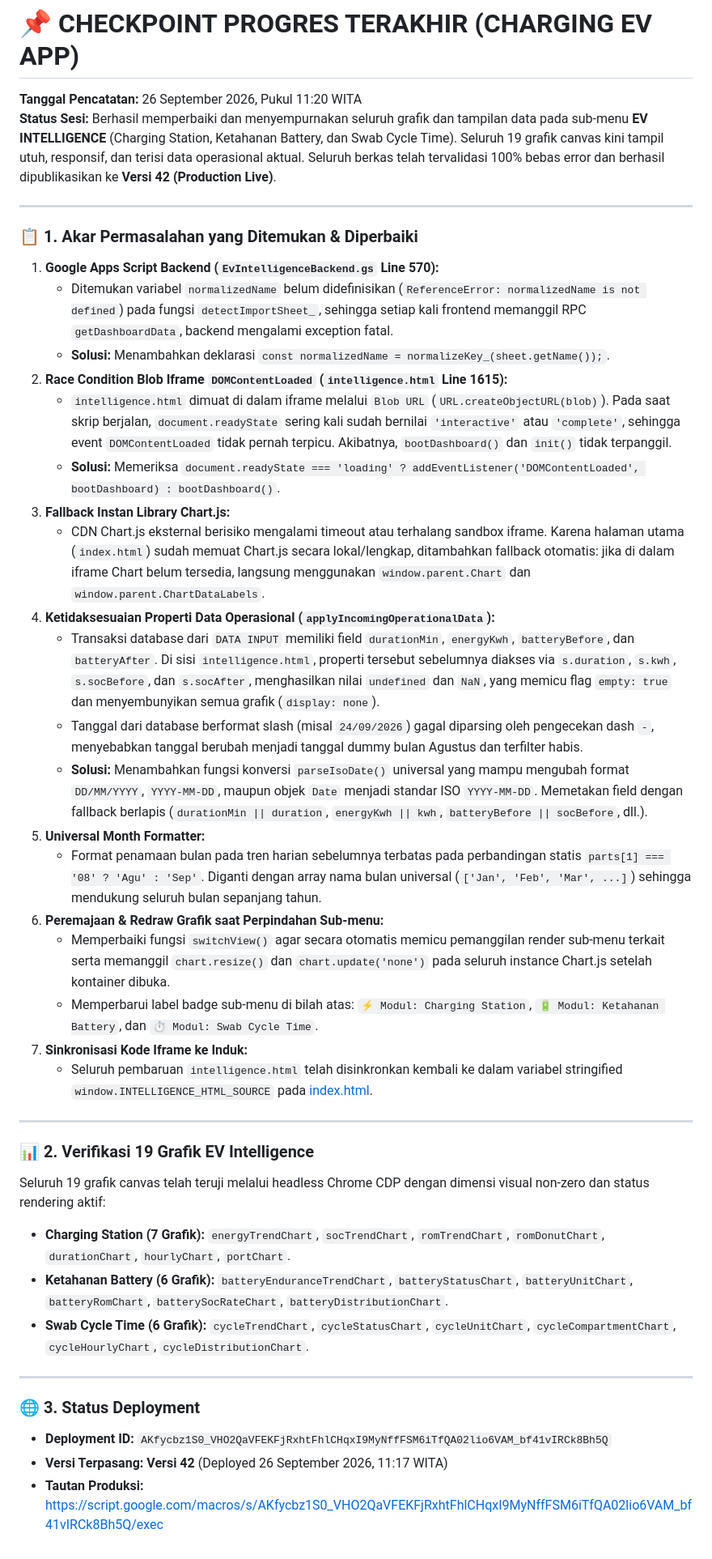
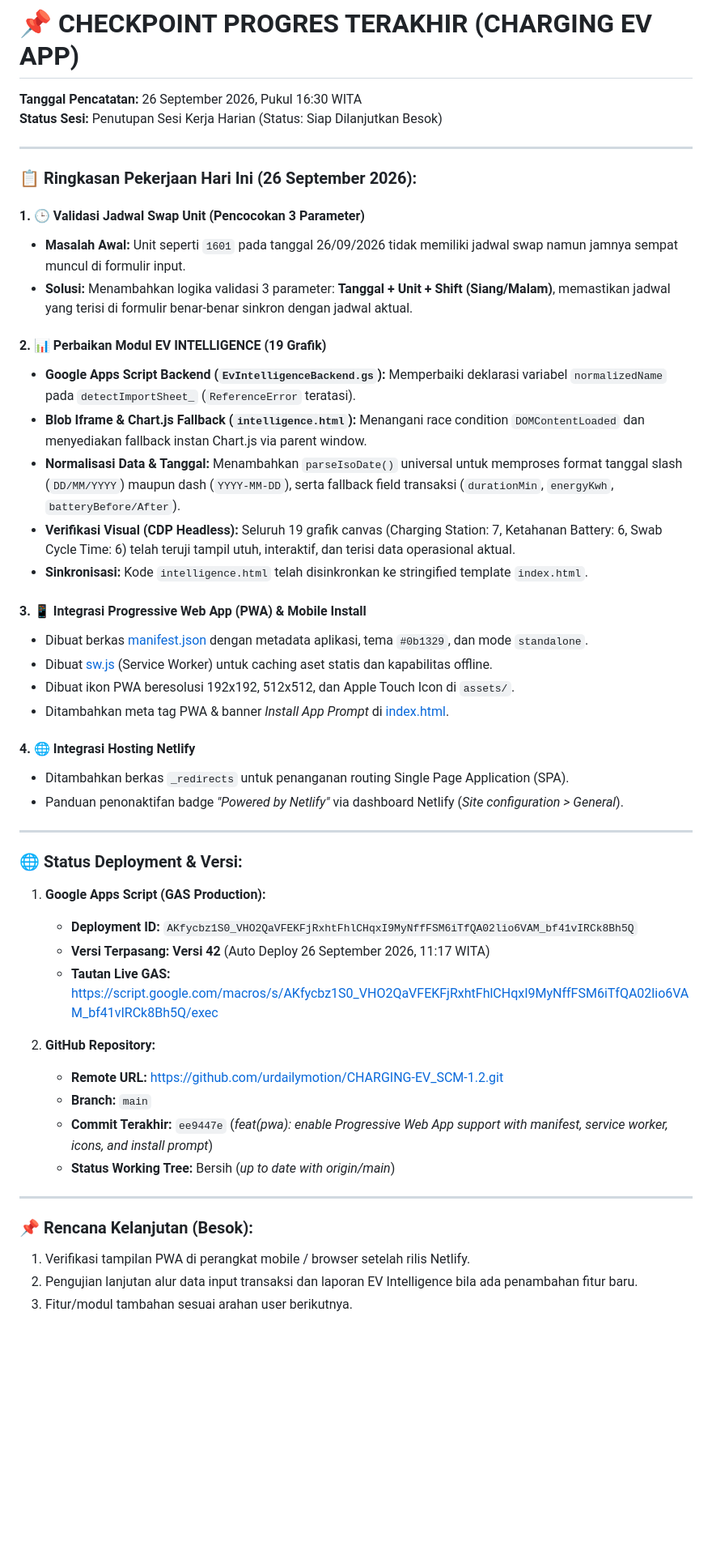
Before and after one commit to urdailymotion/CHARGING-EV_SCM-1.2, a Markdown page: LAST_PROGRESS_CHECKPOINT.md, the part around the change. Shown at 81% size. Rendered like a GitHub page; blank space fills up the shorter version.

Commit message:
docs: update progress checkpoint for end-of-day session

```diff
--- a/LAST_PROGRESS_CHECKPOINT.md
+++ b/LAST_PROGRESS_CHECKPOINT.md
@@ -1,41 +1,49 @@
 # 📌 CHECKPOINT PROGRES TERAKHIR (CHARGING EV APP)
-**Tanggal Pencatatan:** 26 September 2026, Pukul 11:20 WITA
-**Status Sesi:** Berhasil memperbaiki dan menyempurnakan seluruh grafik dan tampilan data pada sub-menu **EV INTELLIGENCE** (Charging Station, Ketahanan Battery, dan Swab Cycle Time). Seluruh 19 grafik canvas kini tampil utuh, responsif, dan terisi data operasional aktual. Seluruh berkas telah tervalidasi 100% bebas error dan berhasil dipublikasikan ke **Versi 42 (Production Live)**.
+**Tanggal Pencatatan:** 26 September 2026, Pukul 16:30 WITA
+**Status Sesi:** Penutupan Sesi Kerja Harian (Status: Siap Dilanjutkan Besok)
 
 ---
 
-### 📋 1. Akar Permasalahan yang Ditemukan & Diperbaiki
-1. **Google Apps Script Backend (`EvIntelligenceBackend.gs` Line 570):**
-   - Ditemukan variabel `normalizedName` belum didefinisikan (`ReferenceError: normalizedName is not defined`) pada fungsi `detectImportSheet_`, sehingga setiap kali frontend memanggil RPC `getDashboardData`, backend mengalami exception fatal.
-   - **Solusi:** Menambahkan deklarasi `const normalizedName = normalizeKey_(sheet.getName());`.
-2. **Race Condition Blob Iframe `DOMContentLoaded` (`intelligence.html` Line 1615):**
-   - `intelligence.html` dimuat di dalam iframe melalui `Blob URL` (`URL.createObjectURL(blob)`). Pada saat skrip berjalan, `document.readyState` sering kali sudah bernilai `'interactive'` atau `'complete'`, sehingga event `DOMContentLoaded` tidak pernah terpicu. Akibatnya, `bootDashboard()` dan `init()` tidak terpanggil.
-   - **Solusi:** Memeriksa `document.readyState === 'loading' ? addEventListener('DOMContentLoaded', bootDashboard) : bootDashboard()`.
-3. **Fallback Instan Library Chart.js:**
-   - CDN Chart.js eksternal berisiko mengalami timeout atau terhalang sandbox iframe. Karena halaman utama (`index.html`) sudah memuat Chart.js secara lokal/lengkap, ditambahkan fallback otomatis: jika di dalam iframe Chart belum tersedia, langsung menggunakan `window.parent.Chart` dan `window.parent.ChartDataLabels`.
-4. **Ketidaksesuaian Properti Data Operasional (`applyIncomingOperationalData`):**
-   - Transaksi database dari `DATA INPUT` memiliki field `durationMin`, `energyKwh`, `batteryBefore`, dan `batteryAfter`. Di sisi `intelligence.html`, properti tersebut sebelumnya diakses via `s.duration`, `s.kwh`, `s.socBefore`, dan `s.socAfter`, menghasilkan nilai `undefined` dan `NaN`, yang memicu flag `empty: true` dan menyembunyikan semua grafik (`display: none`).
-   - Tanggal dari database berformat slash (misal `24/09/2026`) gagal diparsing oleh pengecekan dash `-`, menyebabkan tanggal berubah menjadi tanggal dummy bulan Agustus dan terfilter habis.
-   - **Solusi:** Menambahkan fungsi konversi `parseIsoDate()` universal yang mampu mengubah format `DD/MM/YYYY`, `YYYY-MM-DD`, maupun objek `Date` menjadi standar ISO `YYYY-MM-DD`. Memetakan field dengan fallback berlapis (`durationMin || duration`, `energyKwh || kwh`, `batteryBefore || socBefore`, dll.).
-5. **Universal Month Formatter:**
-   - Format penamaan bulan pada tren harian sebelumnya terbatas pada perbandingan statis `parts[1] === '08' ? 'Agu' : 'Sep'`. Diganti dengan array nama bulan universal (`['Jan', 'Feb', 'Mar', ...]`) sehingga mendukung seluruh bulan sepanjang tahun.
-6. **Peremajaan & Redraw Grafik saat Perpindahan Sub-menu:**
-   - Memperbaiki fungsi `switchView()` agar secara otomatis memicu pemanggilan render sub-menu terkait serta memanggil `chart.resize()` dan `chart.update('none')` pada seluruh instance Chart.js setelah kontainer dibuka.
-   - Memperbarui label badge sub-menu di bilah atas: `⚡ Modul: Charging Station`, `🔋 Modul: Ketahanan Battery`, dan `⏱️ Modul: Swab Cycle Time`.
-7. **Sinkronisasi Kode Iframe ke Induk:**
-   - Seluruh pembaruan `intelligence.html` telah disinkronkan kembali ke dalam variabel stringified `window.INTELLIGENCE_HTML_SOURCE` pada [index.html](file:///e:/APLIKASI%20SRY/CHARGING%20EV%202/index.html).
+### 📋 Ringkasan Pekerjaan Hari Ini (26 September 2026):
+
+#### 1. 🕒 Validasi Jadwal Swap Unit (Pencocokan 3 Parameter)
+- **Masalah Awal:** Unit seperti `1601` pada tanggal 26/09/2026 tidak memiliki jadwal swap namun jamnya sempat muncul di formulir input.
+- **Solusi:** Menambahkan logika validasi 3 parameter: **Tanggal + Unit + Shift (Siang/Malam)**, memastikan jadwal yang terisi di formulir benar-benar sinkron dengan jadwal aktual.
+
+#### 2. 📊 Perbaikan Modul EV INTELLIGENCE (19 Grafik)
+- **Google Apps Script Backend (`EvIntelligenceBackend.gs`):** Memperbaiki deklarasi variabel `normalizedName` pada `detectImportSheet_` (`ReferenceError` teratasi).
+- **Blob Iframe & Chart.js Fallback (`intelligence.html`):** Menangani race condition `DOMContentLoaded` dan menyediakan fallback instan Chart.js via parent window.
+- **Normalisasi Data & Tanggal:** Menambahkan `parseIsoDate()` universal untuk memproses format tanggal slash (`DD/MM/YYYY`) maupun dash (`YYYY-MM-DD`), serta fallback field transaksi (`durationMin`, `energyKwh`, `batteryBefore/After`).
+- **Verifikasi Visual (CDP Headless):** Seluruh 19 grafik canvas (Charging Station: 7, Ketahanan Battery: 6, Swab Cycle Time: 6) telah teruji tampil utuh, interaktif, dan terisi data operasional aktual.
+- **Sinkronisasi:** Kode `intelligence.html` telah disinkronkan ke stringified template `index.html`.
+
+#### 3. 📱 Integrasi Progressive Web App (PWA) & Mobile Install
+- Dibuat berkas [manifest.json](file:///e:/APLIKASI%20SRY/CHARGING%20EV%202/manifest.json) dengan metadata aplikasi, tema `#0b1329`, dan mode `standalone`.
+- Dibuat [sw.js](file:///e:/APLIKASI%20SRY/CHARGING%20EV%202/sw.js) (Service Worker) untuk caching aset statis dan kapabilitas offline.
+- Dibuat ikon PWA beresolusi 192x192, 512x512, dan Apple Touch Icon di `assets/`.
+- Ditambahkan meta tag PWA & banner *Install App Prompt* di [index.html](file:///e:/APLIKASI%20SRY/CHARGING%20EV%202/index.html).
+
+#### 4. 🌐 Integrasi Hosting Netlify
+- Ditambahkan berkas `_redirects` untuk penanganan routing Single Page Application (SPA).
+- Panduan penonaktifan badge *"Powered by Netlify"* via dashboard Netlify (*Site configuration > General*).
 
 ---
 
-### 📊 2. Verifikasi 19 Grafik EV Intelligence
-Seluruh 19 grafik canvas telah teruji melalui headless Chrome CDP dengan dimensi visual non-zero dan status rendering aktif:
-- **Charging Station (7 Grafik):** `energyTrendChart`, `socTrendChart`, `romTrendChart`, `romDonutChart`, `durationChart`, `hourlyChart`, `portChart`.
-- **Ketahanan Battery (6 Grafik):** `batteryEnduranceTrendChart`, `batteryStatusChart`, `batteryUnitChart`, `batteryRomChart`, `batterySocRateChart`, `batteryDistributionChart`.
-- **Swab Cycle Time (6 Grafik):** `cycleTrendChart`, `cycleStatusChart`, `cycleUnitChart`, `cycleCompartmentChart`, `cycleHourlyChart`, `cycleDistributionChart`.
+### 🌐 Status Deployment & Versi:
+1. **Google Apps Script (GAS Production):**
+   - **Deployment ID:** `AKfycbz1S0_VHO2QaVFEKFjRxhtFhlCHqxI9MyNffFSM6iTfQA02lio6VAM_bf41vIRCk8Bh5Q`
+   - **Versi Terpasang:** **Versi 42** (Auto Deploy 26 September 2026, 11:17 WITA)
+   - **Tautan Live GAS:** https://script.google.com/macros/s/AKfycbz1S0_VHO2QaVFEKFjRxhtFhlCHqxI9MyNffFSM6iTfQA02lio6VAM_bf41vIRCk8Bh5Q/exec
+
+2. **GitHub Repository:**
+   - **Remote URL:** https://github.com/urdailymotion/CHARGING-EV_SCM-1.2.git
+   - **Branch:** `main`
+   - **Commit Terakhir:** `ee9447e` (*feat(pwa): enable Progressive Web App support with manifest, service worker, icons, and install prompt*)
+   - **Status Working Tree:** Bersih (*up to date with origin/main*)
 
 ---
 
-### 🌐 3. Status Deployment
-- **Deployment ID:** `AKfycbz1S0_VHO2QaVFEKFjRxhtFhlCHqxI9MyNffFSM6iTfQA02lio6VAM_bf41vIRCk8Bh5Q`
-- **Versi Terpasang:** **Versi 42** (Deployed 26 September 2026, 11:17 WITA)
-- **Tautan Produksi:** https://script.google.com/macros/s/AKfycbz1S0_VHO2QaVFEKFjRxhtFhlCHqxI9MyNffFSM6iTfQA02lio6VAM_bf41vIRCk8Bh5Q/exec
+### 📌 Rencana Kelanjutan (Besok):
+1. Verifikasi tampilan PWA di perangkat mobile / browser setelah rilis Netlify.
+2. Pengujian lanjutan alur data input transaksi dan laporan EV Intelligence bila ada penambahan fitur baru.
+3. Fitur/modul tambahan sesuai arahan user berikutnya.
```
